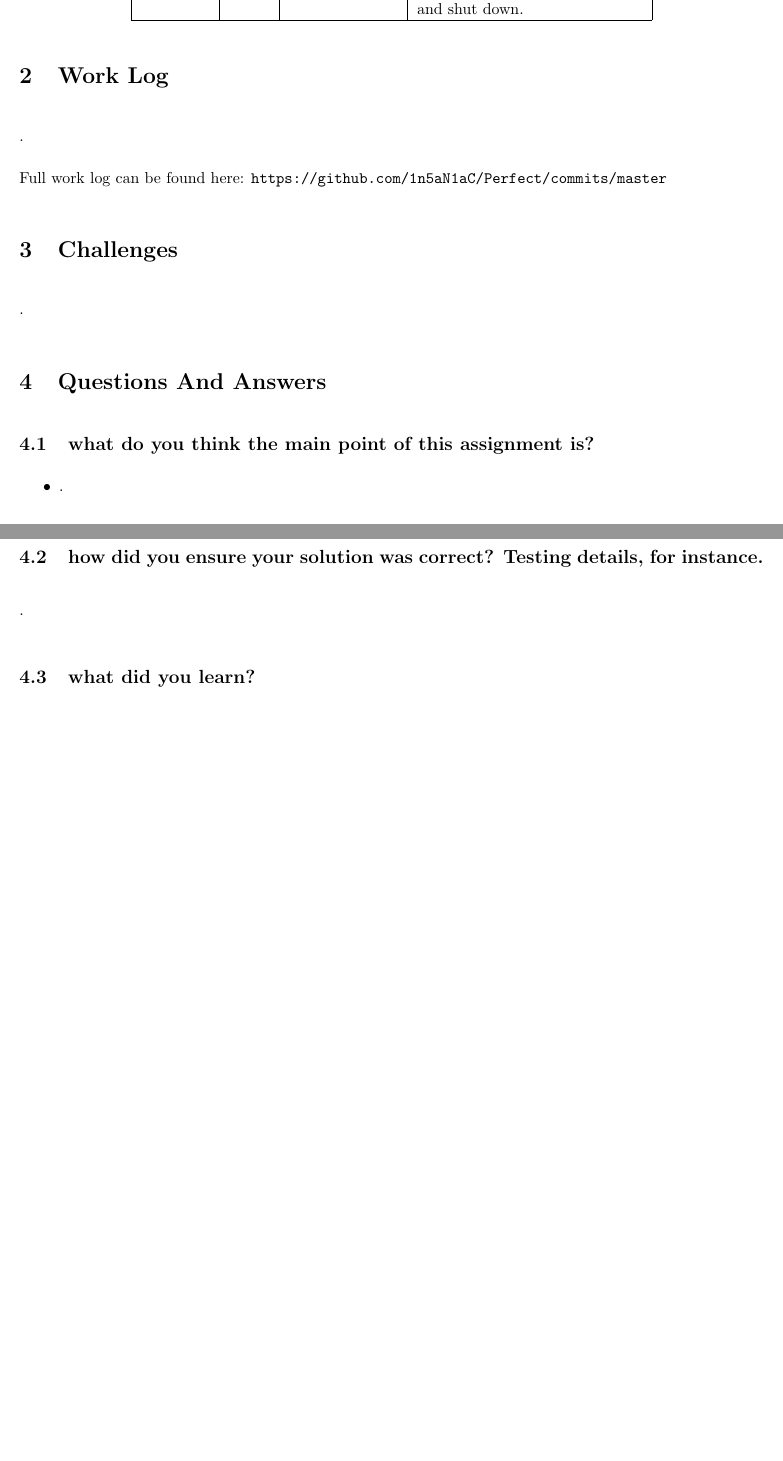
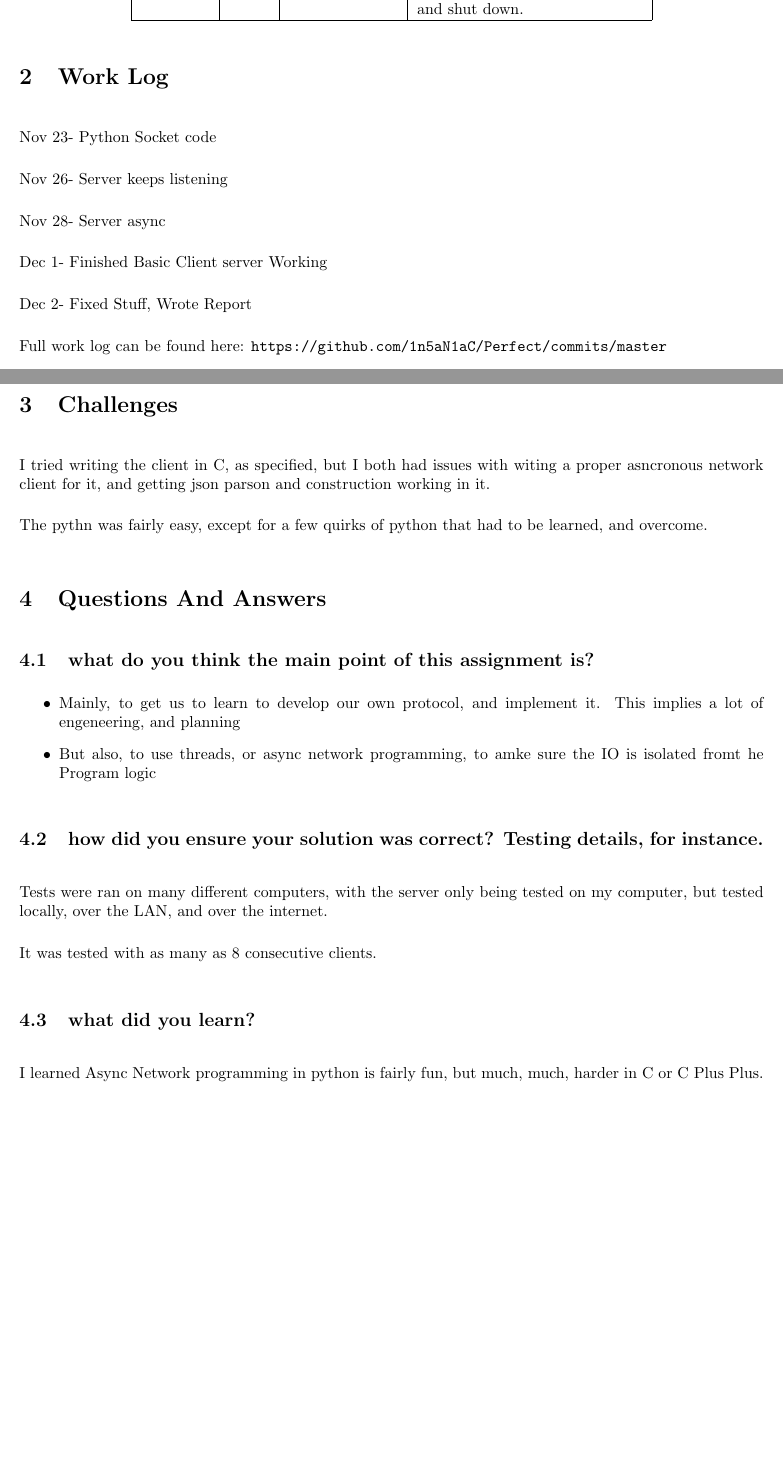
Before and after one commit to 1n5aN1aC/Perfect, a LaTeX document (doc/readme.tex): two parts of pages 2 and 3 of 3, joined at a grey line, cut so that both start at the same text, the shorter picture padded with empty space. Compiled offline with LaTeX, dvips and Ghostscript.

Commit message:
Documentation Phase 1

```diff
--- a/doc/readme.tex
+++ b/doc/readme.tex
@@ -78,34 +78,44 @@ There are 8 Used packet types in the system:
     \end{tabular}
 \end{center}
 
-
-
 \section{Work Log}
 
-.
+Nov 23- Python Socket code
+
+Nov 26- Server keeps listening
+
+Nov 28- Server async
+
+Dec 1- Finished Basic Client server Working
+
+Dec 2- Fixed Stuff, Wrote Report
 
 Full work log can be found here:
 \url{https://github.com/1n5aN1aC/Perfect/commits/master}
 
 \section{Challenges}
 
-.
+I tried writing the client in C, as specified, but I both had issues with witing a proper asncronous network client for it, and getting json parson and construction working in it.
+
+The pythn was fairly easy, except for a few quirks of python that had to be learned, and overcome.
 
 \section{Questions And Answers}
 
 \subsection{what do you think the main point of this assignment is?}
 
 \begin{itemize}
-\item .
-\item .
+\item Mainly, to get us to learn to develop our own protocol, and implement it.  This implies a lot of engeneering, and planning
+\item But also, to use threads, or async network programming, to amke sure the IO is isolated fromt he Program logic
 \end{itemize}
 
 \subsection{how did you ensure your solution was correct? Testing details, for instance.}
 
-.
+Tests were ran on many different computers, with the server only being tested on my computer, but tested locally, over the LAN, and over the internet.
+
+It was tested with as many as 8 consecutive clients.
 
 \subsection{what did you learn?}
 
-.
+I learned Async Network programming in python is fairly fun, but much, much, harder in C or C Plus Plus.
 
 \end{document}
```
Also changed, not shown: README.md.
